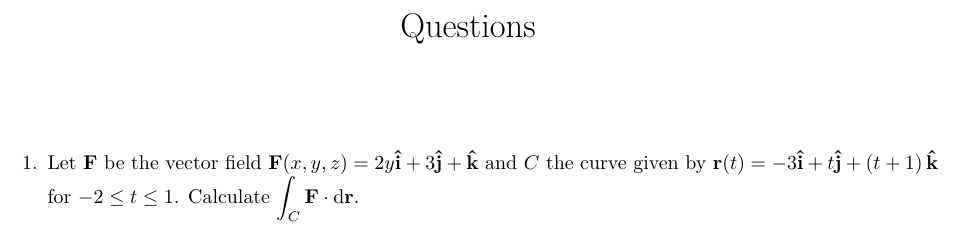
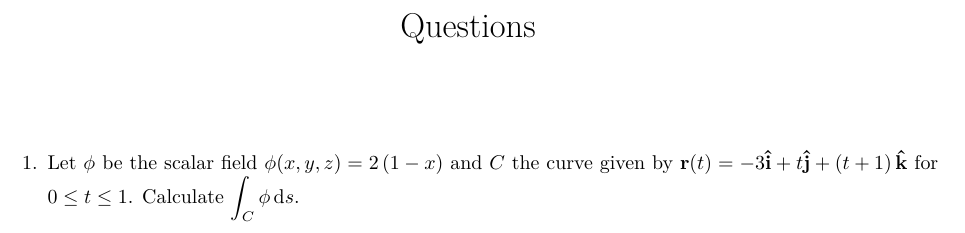
Before and after one commit to Phim226/problem-sheet-generator, a LaTeX document (output/Problem_Sheet.tex): part of the page, cut so that both start at the same text. Compiled offline with pdfLaTeX.

Commit message:
Test outputs

```diff
--- a/output/Problem_Sheet.tex
+++ b/output/Problem_Sheet.tex
@@ -16,6 +16,6 @@
 \maketitle%
 \begin{enumerate}%
 \item%
-Let $\mathbf{F}$ be the vector field $\mathbf{F}(x, y, z)=2 y\mathbf{\hat{i}}+3\mathbf{\hat{j}}+\mathbf{\hat{k}}$ and $C$ the curve given by $\mathbf{r}(t)=-3\mathbf{\hat{i}}+t\mathbf{\hat{j}}+\left(t + 1\right)\mathbf{\hat{k}}$ for $-2\le t\le 1$. Calculate $\displaystyle\int_C\mathbf{F}\cdot\mathrm{{d}}\mathbf{{r}}$.%
+Let $\phi$ be the scalar field $\phi(x, y, z)=2 \left(1 - x\right)$ and $C$ the curve given by $\mathbf{r}(t)=-3\mathbf{\hat{i}}+t\mathbf{\hat{j}}+\left(t + 1\right)\mathbf{\hat{k}}$ for $0\le t\le 1$. Calculate $\displaystyle\int_C\phi\,\mathrm{{d}} s$.%
 \end{enumerate}%
 \end{document}
```
Also changed, not shown: output/Answer_Sheet.tex (+1 -1 lines), output/Answer_Sheet.pdf, output/Problem_Sheet.pdf.
